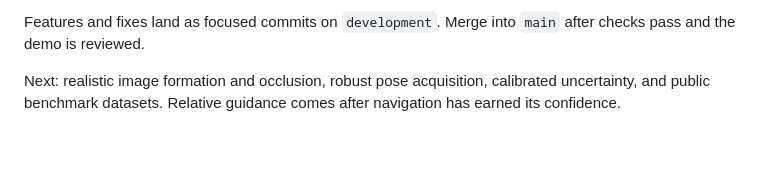
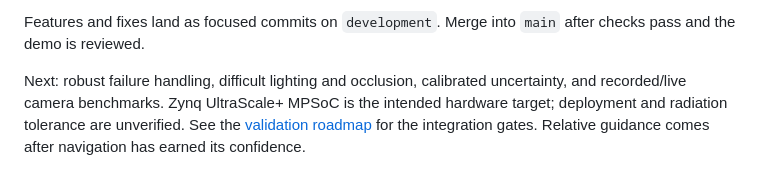
Before and after one commit to RileyMarek/ApsisVision, a Markdown page: README.md, the part around the change. Drawn GitHub-style; blank space fills up the shorter version.

Commit message:
docs: define GNC integration and robustness validation gates

```diff
--- a/README.md
+++ b/README.md
@@ -89,6 +89,8 @@ across three noise seeds. CI runs these checks and uploads the generated demo.
 Features and fixes land as focused commits on `development`. Merge into `main`
 after checks pass and the demo is reviewed.
 
-Next: realistic image formation and occlusion, robust pose acquisition, calibrated
-uncertainty, and public benchmark datasets. Relative guidance comes after navigation
-has earned its confidence.
+Next: robust failure handling, difficult lighting and occlusion, calibrated
+uncertainty, and recorded/live camera benchmarks. Zynq UltraScale+ MPSoC is the
+intended hardware target; deployment and radiation tolerance are unverified.
+See the [validation roadmap](docs/validation-roadmap.md) for the integration gates.
+Relative guidance comes after navigation has earned its confidence.
```
Also changed, not shown: docs/validation-roadmap.md (added, +48 -0 lines).
